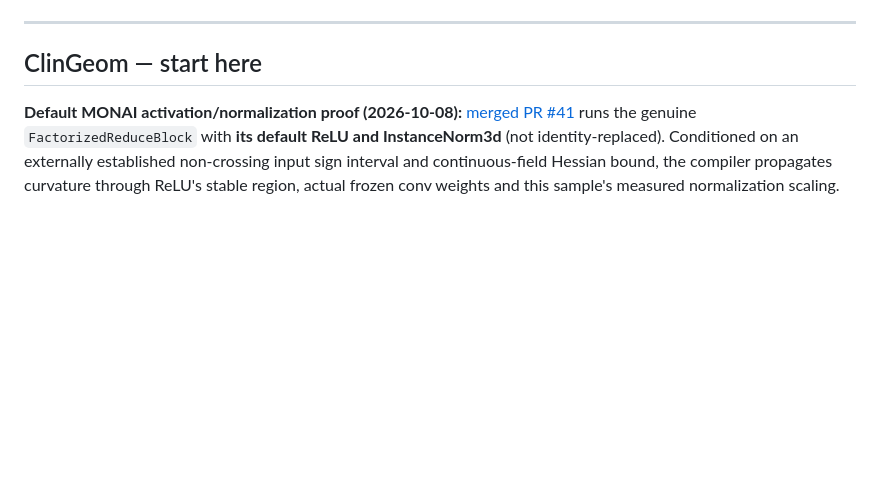
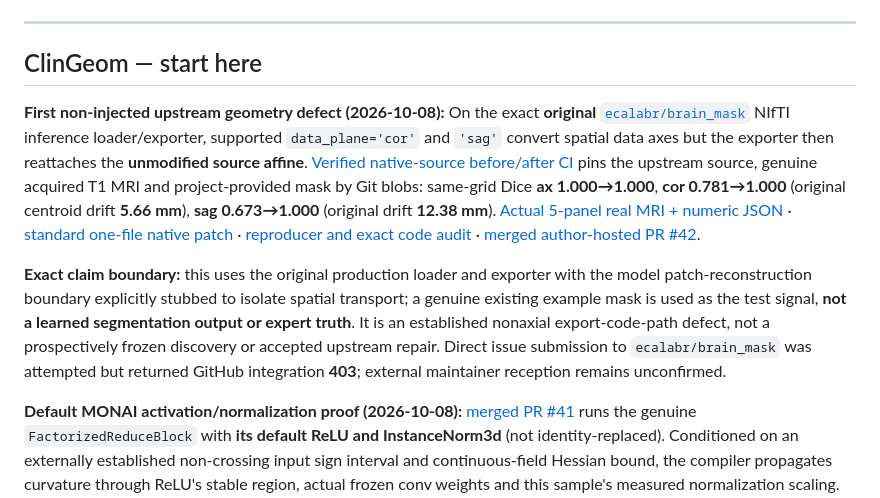
Before and after one commit to lindicaphxag-tech/kaggle, a Markdown page: README.md, the part around the change. Rendered like a GitHub page; blank space fills up the shorter version.

Commit message:
docs: surface genuine upstream nonaxial MRI exporter bug and exact code repair on public homepage

```diff
--- a/README.md
+++ b/README.md
@@ -43,6 +43,11 @@ cross-repository CI is still author-operated, not independent endorsement.
 ---
 
 ## ClinGeom — start here
+
+**First non-injected upstream geometry defect (2026-10-08):** On the exact **original** [`ecalabr/brain_mask`](https://github.com/ecalabr/brain_mask) NIfTI inference loader/exporter, supported `data_plane='cor'` and `'sag'` convert spatial data axes but the exporter then reattaches the **unmodified source affine**. [Verified native-source before/after CI](https://github.com/lindicaphxag-tech/kaggle/actions/runs/37715729072) pins the upstream source, genuine acquired T1 MRI and project-provided mask by Git blobs: same-grid Dice **ax 1.000→1.000**, **cor 0.781→1.000** (original centroid drift **5.66 mm**), **sag 0.673→1.000** (original drift **12.38 mm**). [Actual 5-panel real MRI + numeric JSON](https://github.com/lindicaphxag-tech/kaggle/actions/runs/37715729072/artifacts/11522779447) · [standard one-file native patch](research/medical_geometry/upstream_repros/brainmask_export_plane.patch) · [reproducer and exact code audit](research/medical_geometry/upstream_repros/BRAINMASK_NONAXIAL_EXPORT.md) · [merged author-hosted PR #42](https://github.com/lindicaphxag-tech/kaggle/pull/42).
+
+**Exact claim boundary:** this uses the original production loader and exporter with the model patch-reconstruction boundary explicitly stubbed to isolate spatial transport; a genuine existing example mask is used as the test signal, **not a learned segmentation output or expert truth**. It is an established nonaxial export-code-path defect, not a prospectively frozen discovery or accepted upstream repair. Direct issue submission to `ecalabr/brain_mask` was attempted but returned GitHub integration **403**; external maintainer reception remains unconfirmed.
+
 
 **Default MONAI activation/normalization proof (2026-10-08):** [merged PR #41](https://github.com/lindicaphxag-tech/kaggle/pull/41) runs the genuine `FactorizedReduceBlock` with **its default ReLU and InstanceNorm3d** (not identity-replaced). Conditioned on an externally established non-crossing input sign interval and continuous-field Hessian bound, the compiler propagates curvature through ReLU's stable region, actual frozen conv weights and this sample's measured normalization scaling. In the controlled positive quadratic, each fiber's predicted vs observed max interpolation errors were `0.05565005` vs `0.05565012`, and `0.04250343` vs `0.04250368` (float32 tolerances). Crossing-zero sign intervals, unsupported norm modes, or unknown premises fail closed. [Five-job green CI + raw JSON](https://github.com/lindicaphxag-tech/kaggle/actions/runs/37715655720) · [reproduce](research/medical_geometry/benchmark_default_monai_curvature.py). **Does not certify pretrained clinical models or infer input intervals from real scans.**
 **Weight-derived model-level repair evidence (2026-10-08):** [merged PR #38](https://github.com/lindicaphxag-tech/kaggle/pull/38) now derives *per-output* physical Hessian bounds **from the live pinned MONAI Conv3d weights**, starting from explicit uniform input-field curvature premises. For audited `FactorizedReduceBlock` branches with controlled weights `+2`/`−3` and input bound `0.02` value units/mm², output bounds are `0.04`/`0.06`, yielding per-fiber interpolation limits `0.38970`/`0.58455`. Model-weight mutation changes the derived bound and SHA-256 provenance digest; unsupported nonlinear activation or normalization fails closed. [Five-job green CI + reproducible JSON](https://github.com/lindicaphxag-tech/kaggle/actions/runs/37713447511) · [direct benchmark](research/medical_geometry/benchmark_weight_derived_monai.py) · [proof obligations and novelty audit](research/medical_geometry/WEIGHT_DERIVED_C2_CONTRACT.md). **No claim of certified default pretrained MONAI networks or clinical Dice improvement.**
```
